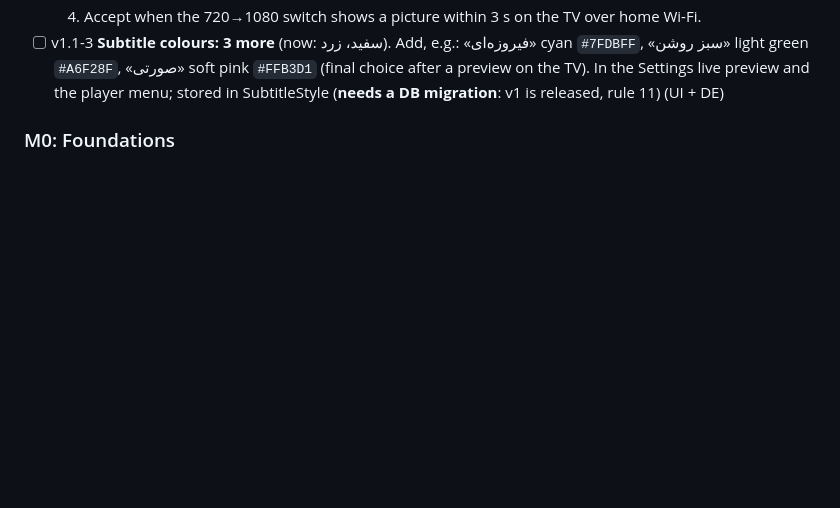
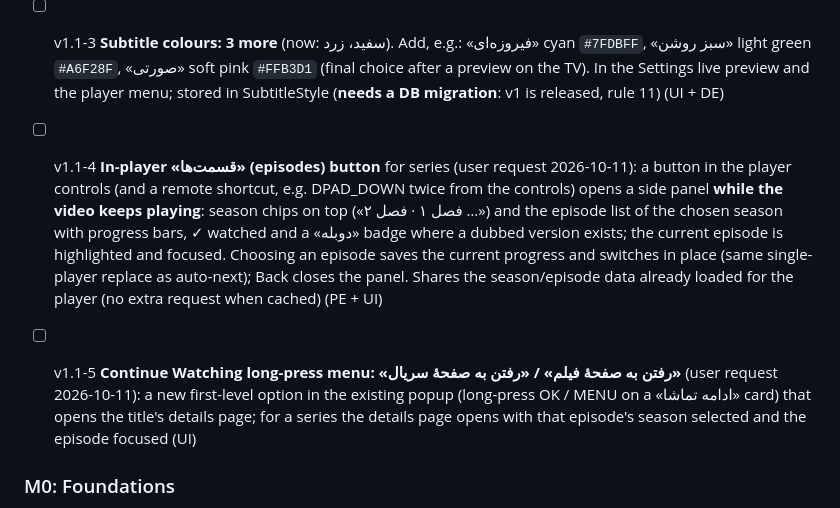
Before and after one commit to rasoulnorouzi/mehrnaz-tv, a Markdown page: TODO.md, the part around the change. Drawn GitHub-style; blank space fills up the shorter version.

Commit message:
docs(plan): v1.1 adds in-player episodes panel and CW 'go to title page' option
Co-Authored-By: Claude Opus 5.5 <noreply@anthropic.com>

```diff
--- a/TODO.md
+++ b/TODO.md
@@ -98,6 +98,16 @@ Last updated: 2026-10-11 (**v1.0.0 released and installed on the real TV by the
   `#A6F28F`, «صورتی» soft pink `#FFB3D1` (final choice after a preview on the TV). In the Settings live preview and
   the player menu; stored in SubtitleStyle (**needs a DB migration**: v1 is released, rule 11) (UI + DE)
 
+- [ ] v1.1-4 **In-player «قسمت‌ها» (episodes) button** for series (user request 2026-10-11): a button in the player controls
+  (and a remote shortcut, e.g. DPAD_DOWN twice from the controls) opens a side panel **while the video keeps playing**:
+  season chips on top («فصل ۱ · فصل ۲ …») and the episode list of the chosen season with progress bars, ✓ watched and a
+  «دوبله» badge where a dubbed version exists; the current episode is highlighted and focused. Choosing an episode saves the
+  current progress and switches in place (same single-player replace as auto-next); Back closes the panel. Shares the
+  season/episode data already loaded for the player (no extra request when cached) (PE + UI)
+- [ ] v1.1-5 **Continue Watching long-press menu: «رفتن به صفحهٔ فیلم» / «رفتن به صفحهٔ سریال»** (user request 2026-10-11):
+  a new first-level option in the existing popup (long-press OK / MENU on a «ادامه تماشا» card) that opens the title's
+  details page; for a series the details page opens with that episode's season selected and the episode focused (UI)
+
 ### M0: Foundations
 - [ ] 0.4 📺 Connect to the TV over Wi-Fi ADB + install scrcpy; fill in "Verified on device" in `docs/device.md` (U + M)
 - [ ] 0.5b 📺 Repeat the hello-world check on the real TV
```
Also changed, not shown: MEMORY.md (+3 -1 lines), docs/plan.md (+2 -0 lines).
